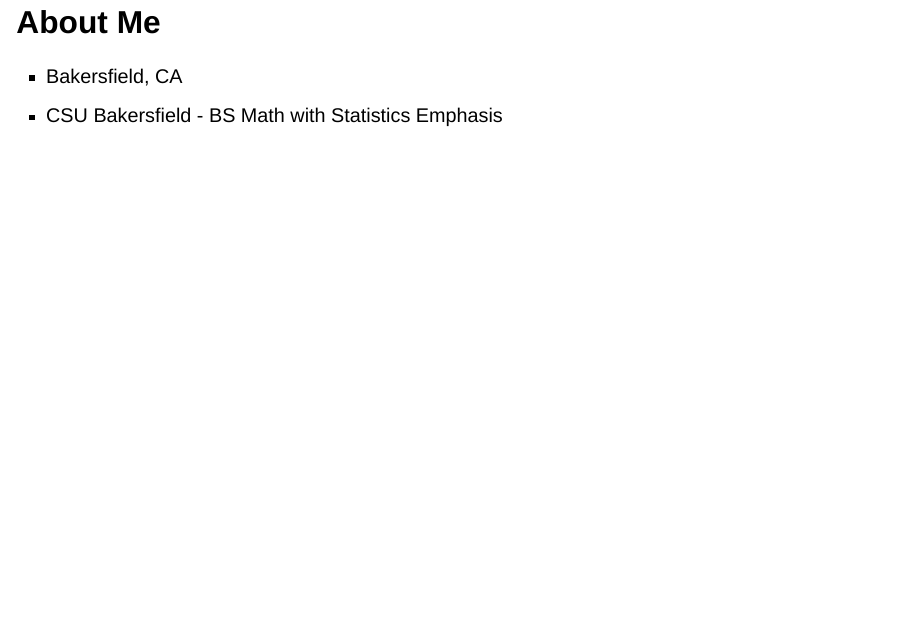
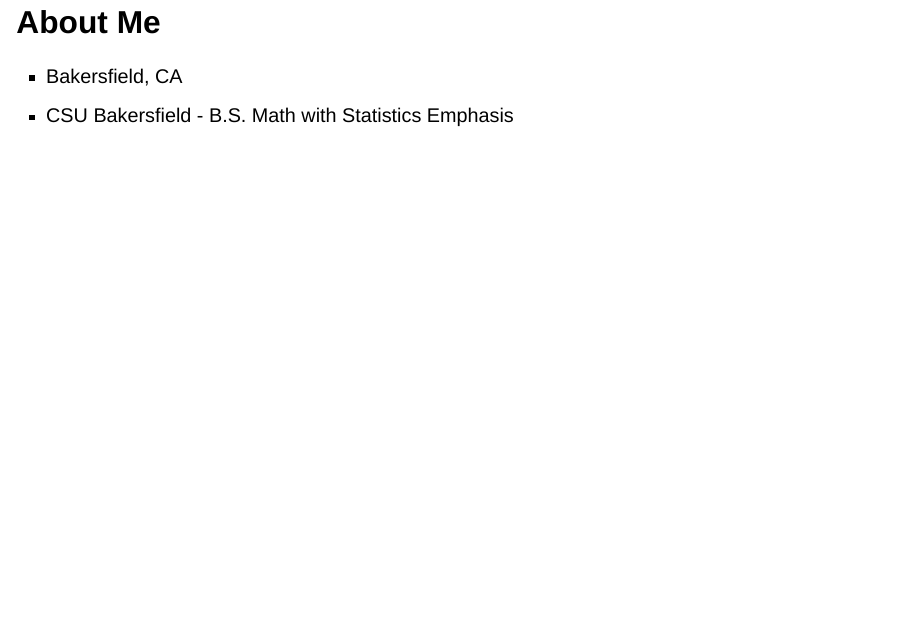
Before and after one commit to nulloa/kingchavezPresentations, a Quarto document (Presentations/2025-01-31/Math3_Presentation.qmd): page 5 of 24. Rendered offline with R 4.5, knitr and Pandoc in place of Quarto, with nearby package versions; drawn as Slidy slides in place of the format the file asks for; some code elsewhere in the file could not run offline.

Commit message:
Correct a typo V1.0

```diff
--- a/Presentations/2025-01-31/Math3_Presentation.qmd
+++ b/Presentations/2025-01-31/Math3_Presentation.qmd
@@ -29,7 +29,7 @@
 ## About Me
 
 + Bakersfield, CA
-+ CSU Bakersfield - BS Math with Statistics Emphasis
++ CSU Bakersfield - B.S. Math with Statistics Emphasis
 
 ::: {layout-ncol=2}
 ![Ariel View of CSUB Campus](Figures/CSUB.jpg)
```
